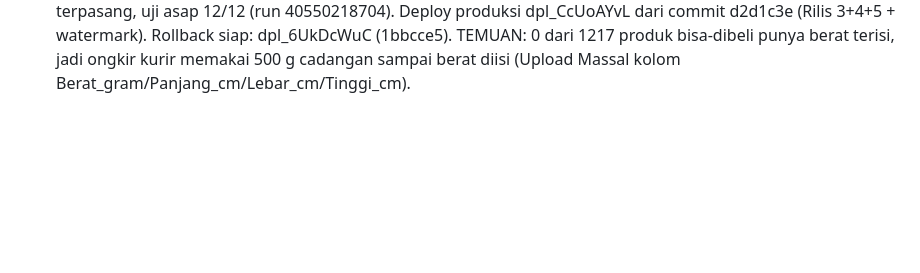
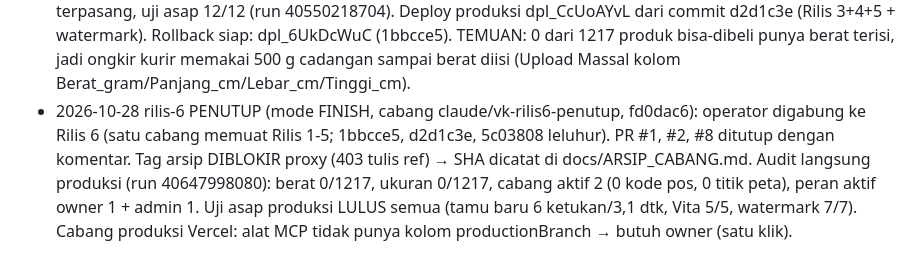
Before and after one commit to alexanderfortuna-dev/vitaminku-commerce, a Markdown page: .claude/state/PROGRESS.md, the part around the change. Drawn GitHub-style; blank space fills up the shorter version.

```diff
--- a/.claude/state/PROGRESS.md
+++ b/.claude/state/PROGRESS.md
@@ -12,3 +12,4 @@
 - 2026-10-26 rilis-5 (Ongkir & Bayar, cabang claude/vk-rilis5-ongkir-bayar): G0 silsilah beres (1bbcce5 leluhur Rilis 3/4/5), G1 bukti watermark di Actions 7/7 (run 40381823071). F1 berat tertagih + ukuran kemasan (migrasi 0018, Upload Massal), F2 asal ongkir dari cabang, F3 instan Bali bersyarat (tersembunyi tanpa kunci; nama kolom API Biteship BELUM terverifikasi), F4 link bayar Midtrans pesanan WhatsApp. verify 537 tes; DB 19/19 baru. Belum live: butuh persetujuan RED (pasang 0017+0018, rilis produksi) dan akses Vercel.
 - 2026-10-26 rilis-5 (lanjutan): peninjau PASS siklus 2 (1 temuan wajib diperbaiki: penjagaan total saat menyimpan link). Commit akhir 2b95bab: verify 558 tes, DB suite 0 gagal, eval 59/59 kedua mode, pratinjau uji-belanja tamu baru 6 ketukan/2,5 dtk, tamu ulang 3/2,4, gelap AA, tanpa hpp, uji asap 12/12 (run 40386492386). Jalur rilis: workflow rilis-website hanya men-deploy cabang operator; kandidat claude/vk-* butuh deploy lewat Vercel (menunggu persetujuan tim) dan 0017+0018 harus disalin ke cabang operator sebelum pasang-database. Menunggu keputusan MERAH owner.
 - 2026-10-27 rilis-5 PROMOSI (atas perintah owner "promosikan"): migrasi 0017+0018 dipasang ke produksi lewat pasang-database dalam satu transaksi (run 40550050224, sukses); cek-saja membuktikan baris 12-13 terpasang, uji asap 12/12 (run 40550218704). Deploy produksi dpl_CcUoAYvL dari commit d2d1c3e (Rilis 3+4+5 + watermark). Rollback siap: dpl_6UkDcWuC (1bbcce5). TEMUAN: 0 dari 1217 produk bisa-dibeli punya berat terisi, jadi ongkir kurir memakai 500 g cadangan sampai berat diisi (Upload Massal kolom Berat_gram/Panjang_cm/Lebar_cm/Tinggi_cm).
+- 2026-10-28 rilis-6 PENUTUP (mode FINISH, cabang claude/vk-rilis6-penutup, fd0dac6): operator digabung ke Rilis 6 (satu cabang memuat Rilis 1-5; 1bbcce5, d2d1c3e, 5c03808 leluhur). PR #1, #2, #8 ditutup dengan komentar. Tag arsip DIBLOKIR proxy (403 tulis ref) → SHA dicatat di docs/ARSIP_CABANG.md. Audit langsung produksi (run 40647998080): berat 0/1217, ukuran 0/1217, cabang aktif 2 (0 kode pos, 0 titik peta), peran aktif owner 1 + admin 1. Uji asap produksi LULUS semua (tamu baru 6 ketukan/3,1 dtk, Vita 5/5, watermark 7/7). Cabang produksi Vercel: alat MCP tidak punya kolom productionBranch → butuh owner (satu klik).
```
Also changed, not shown: .claude/state/LESSONS.md (+2 -0 lines).
